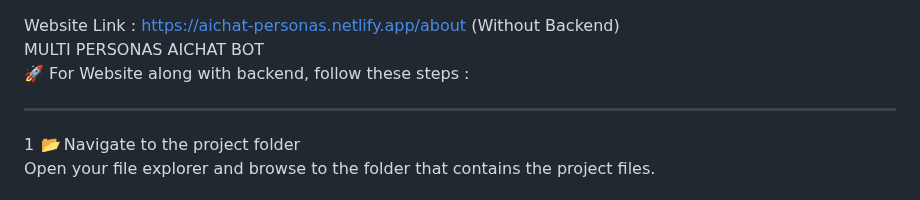
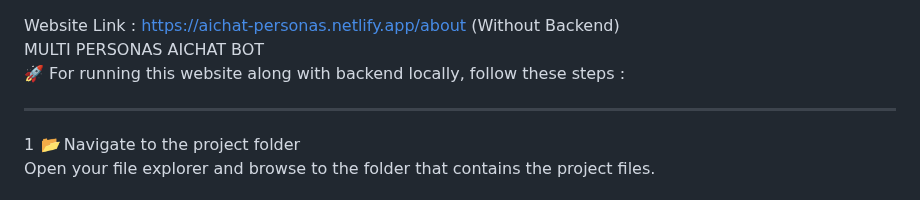
Before and after one commit to abhim-5/AICHAT, a Markdown page: README.md, the part around the change. GitHub-like rendering.

```diff
--- a/README.md
+++ b/README.md
@@ -3,7 +3,7 @@ Website Link : https://aichat-personas.netlify.app/about
 <br>
 MULTI PERSONAS AICHAT BOT
 <br>
-🚀 For Website along with backend, follow these steps :
+🚀 For running this website along with backend locally, follow these steps :
 <hr>
 1  📂 Navigate to the project folder<br>
 Open your file explorer and browse to the folder that contains the project files. <br><br>
```
